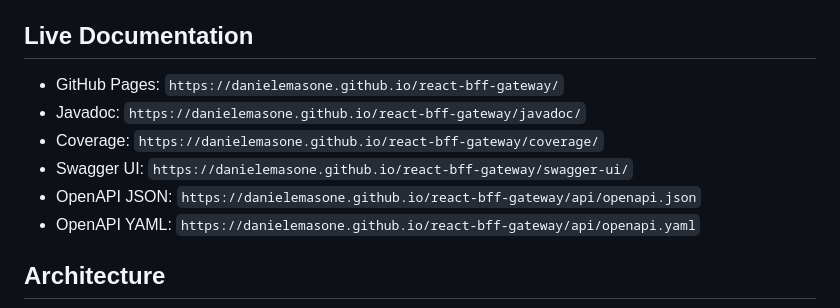
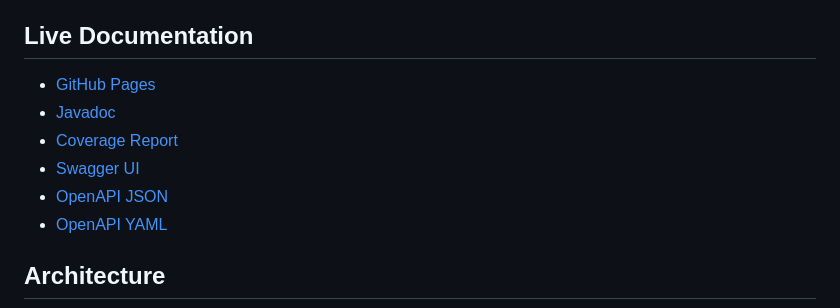
Before and after one commit to DanieleMasone/react-bff-gateway, a Markdown page: README.md, the part around the change. GitHub-like rendering.

```diff
--- a/README.md
+++ b/README.md
@@ -14,12 +14,12 @@ The project gives a React frontend one stable API while the BFF owns authenticat
 
 ## Live Documentation
 
-- GitHub Pages: `https://danielemasone.github.io/react-bff-gateway/`
-- Javadoc: `https://danielemasone.github.io/react-bff-gateway/javadoc/`
-- Coverage: `https://danielemasone.github.io/react-bff-gateway/coverage/`
-- Swagger UI: `https://danielemasone.github.io/react-bff-gateway/swagger-ui/`
-- OpenAPI JSON: `https://danielemasone.github.io/react-bff-gateway/api/openapi.json`
-- OpenAPI YAML: `https://danielemasone.github.io/react-bff-gateway/api/openapi.yaml`
+- [GitHub Pages](https://danielemasone.github.io/react-bff-gateway/)
+- [Javadoc](https://danielemasone.github.io/react-bff-gateway/javadoc/)
+- [Coverage Report](https://danielemasone.github.io/react-bff-gateway/coverage/)
+- [Swagger UI](https://danielemasone.github.io/react-bff-gateway/swagger-ui/)
+- [OpenAPI JSON](https://danielemasone.github.io/react-bff-gateway/api/openapi.json)
+- [OpenAPI YAML](https://danielemasone.github.io/react-bff-gateway/api/openapi.yaml)
 
 ## Architecture
 
```
